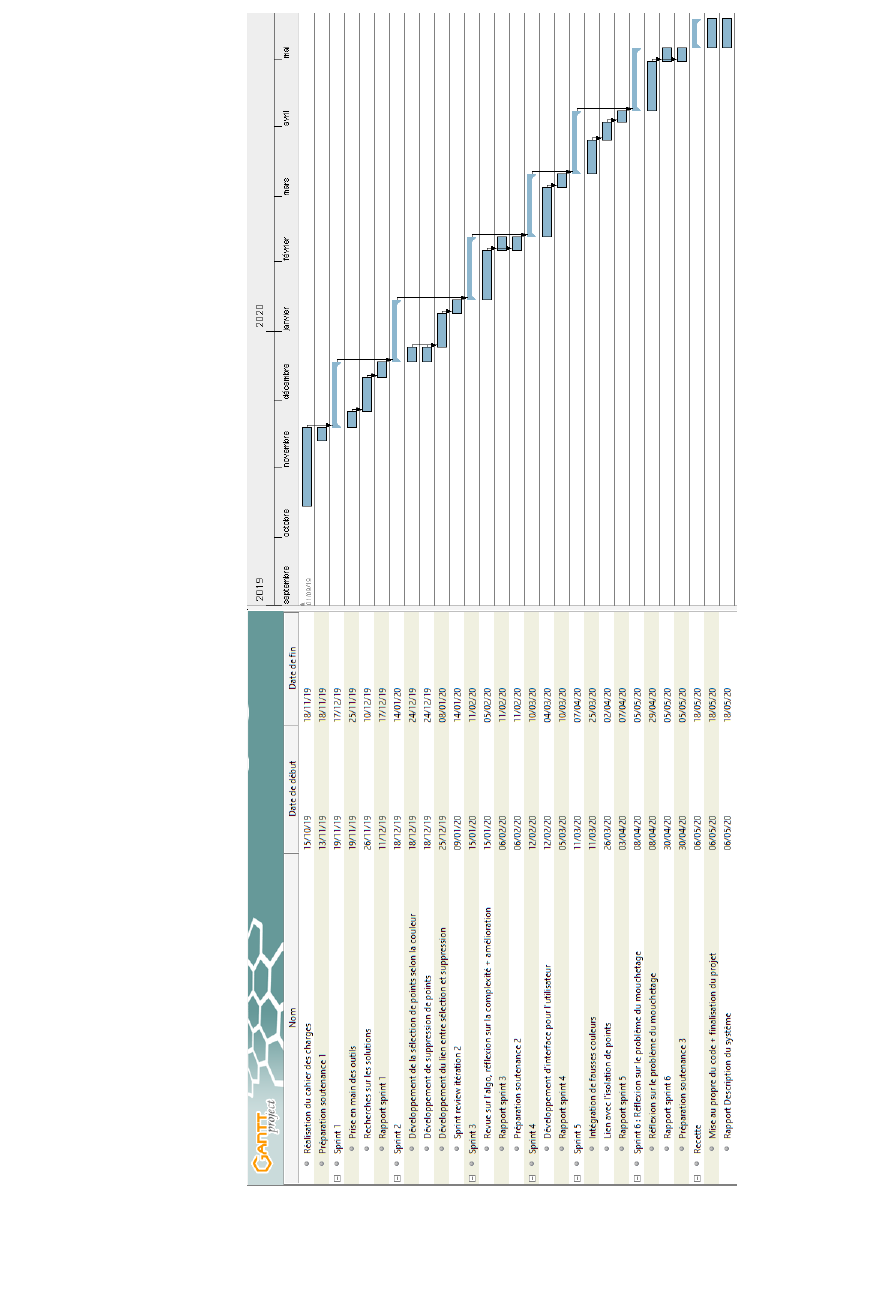
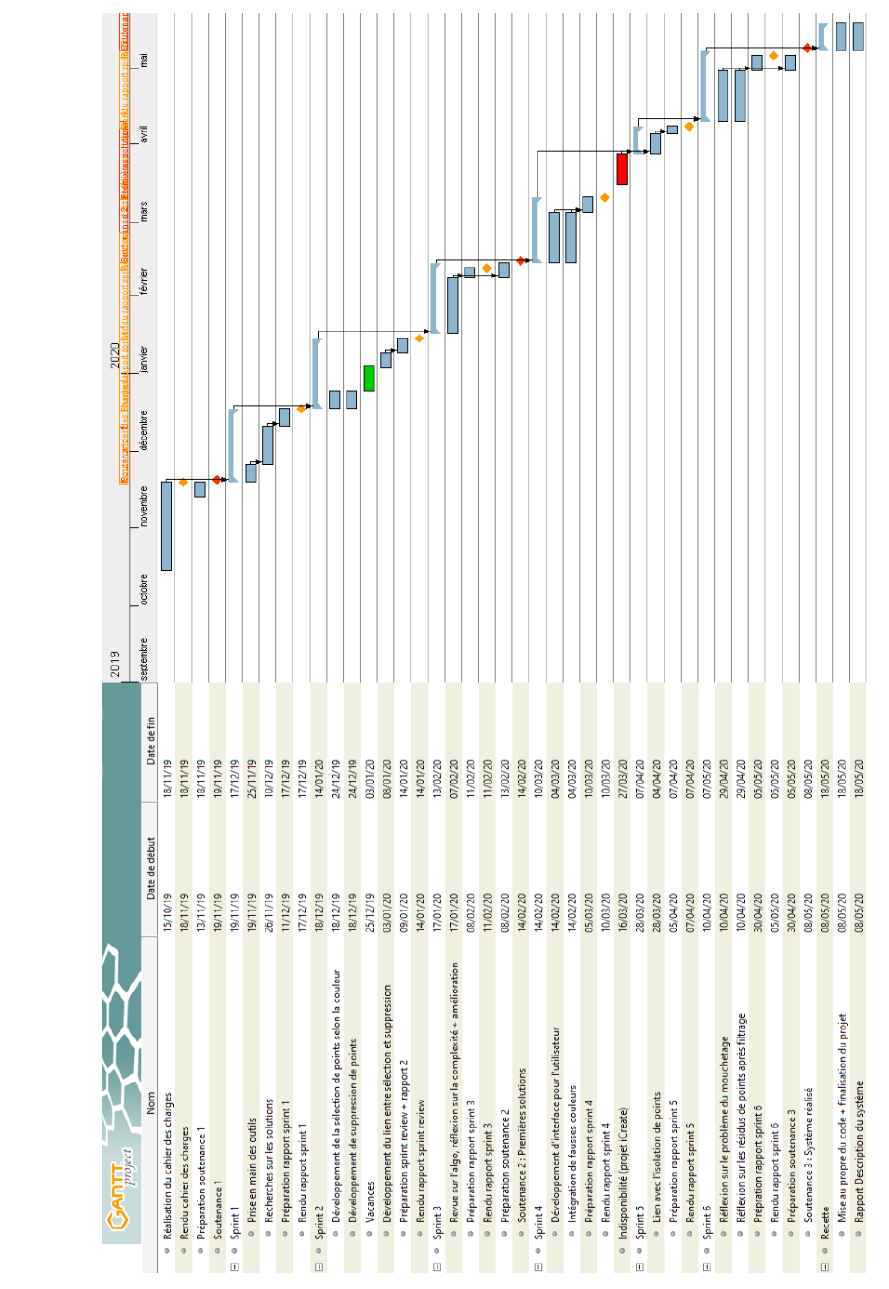
Before and after one commit to ckeleshi/ptrans, a LaTeX document (doc/cahier_des_charges/main.tex): part of page 11 of 12, cut at the place of the change, the shorter picture padded with empty space. Compiled offline with pdfLaTeX.

Commit message:
modif gantt

```diff
--- a/doc/cahier_des_charges/main.tex
+++ b/doc/cahier_des_charges/main.tex
@@ -272,7 +272,7 @@ L'ensemble du Projet transversale se déroule de septembre à mi-mai. Et il est
 \subsubsection*{Planning détaillé}
 
 \begin{center}
-    \includegraphics[scale=0.5,angle=90,origin=c]{gantt.png}
+    \includegraphics[scale=0.6,angle=90,origin=c]{gantt.png}
     \label{fig:Planning détaillé}
 \end{center}
 
```
Also changed, not shown: doc/cahier_des_charges/gantt.png.
